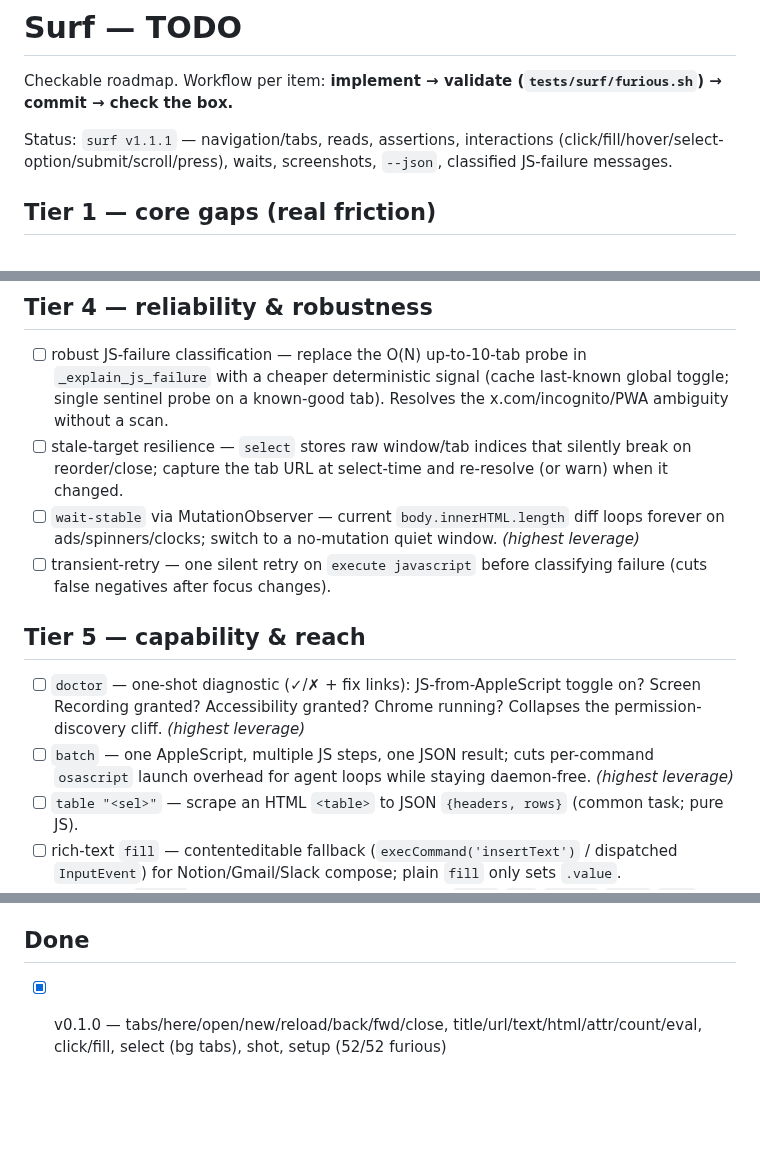
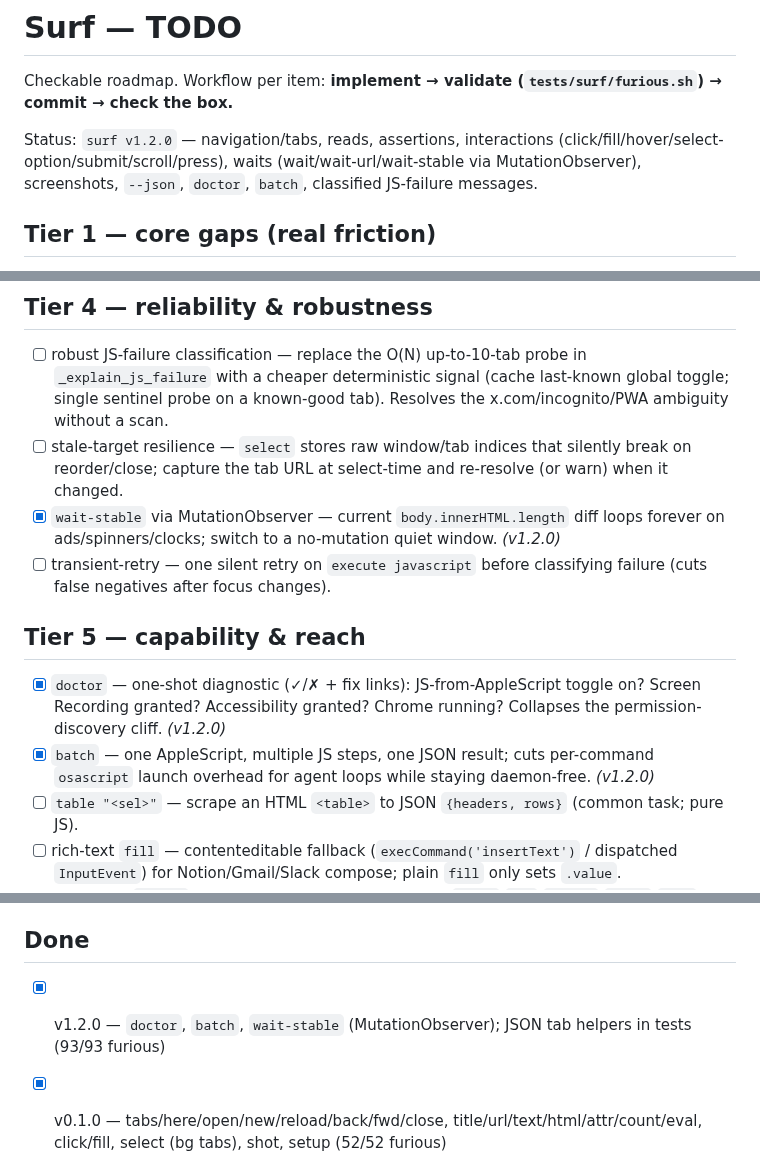
Before and after one commit to devskale/skale-skills, a Markdown page: skills/surf/surf-todo.md, 3 parts joined by grey strips. Rendered like a GitHub page; blank space fills up the shorter version.

Commit message:
docs(surf): reconcile todo — check off doctor/batch/wait-stable (shipped v1.2.0)

```diff
--- a/skills/surf/surf-todo.md
+++ b/skills/surf/surf-todo.md
@@ -2,7 +2,7 @@
 
 Checkable roadmap. Workflow per item: **implement → validate (`tests/surf/furious.sh`) → commit → check the box.**
 
-Status: `surf v1.1.1` — navigation/tabs, reads, assertions, interactions (click/fill/hover/select-option/submit/scroll/press), waits, screenshots, `--json`, classified JS-failure messages.
+Status: `surf v1.2.0` — navigation/tabs, reads, assertions, interactions (click/fill/hover/select-option/submit/scroll/press), waits (wait/wait-url/wait-stable via MutationObserver), screenshots, `--json`, `doctor`, `batch`, classified JS-failure messages.
 
 ## Tier 1 — core gaps (real friction)
 
@@ -36,13 +36,13 @@ Status: `surf v1.1.1` — navigation/tabs, reads, assertions, interactions (clic
 
 - [ ] robust JS-failure classification — replace the O(N) up-to-10-tab probe in `_explain_js_failure` with a cheaper deterministic signal (cache last-known global toggle; single sentinel probe on a known-good tab). Resolves the x.com/incognito/PWA ambiguity without a scan.
 - [ ] stale-target resilience — `select` stores raw window/tab indices that silently break on reorder/close; capture the tab URL at select-time and re-resolve (or warn) when it changed.
-- [ ] `wait-stable` via MutationObserver — current `body.innerHTML.length` diff loops forever on ads/spinners/clocks; switch to a no-mutation quiet window. *(highest leverage)*
+- [x] `wait-stable` via MutationObserver — current `body.innerHTML.length` diff loops forever on ads/spinners/clocks; switch to a no-mutation quiet window. *(v1.2.0)*
 - [ ] transient-retry — one silent retry on `execute javascript` before classifying failure (cuts false negatives after focus changes).
 
 ## Tier 5 — capability & reach
 
-- [ ] `doctor` — one-shot diagnostic (✓/✗ + fix links): JS-from-AppleScript toggle on? Screen Recording granted? Accessibility granted? Chrome running? Collapses the permission-discovery cliff. *(highest leverage)*
-- [ ] `batch` — one AppleScript, multiple JS steps, one JSON result; cuts per-command `osascript` launch overhead for agent loops while staying daemon-free. *(highest leverage)*
+- [x] `doctor` — one-shot diagnostic (✓/✗ + fix links): JS-from-AppleScript toggle on? Screen Recording granted? Accessibility granted? Chrome running? Collapses the permission-discovery cliff. *(v1.2.0)*
+- [x] `batch` — one AppleScript, multiple JS steps, one JSON result; cuts per-command `osascript` launch overhead for agent loops while staying daemon-free. *(v1.2.0)*
 - [ ] `table "<sel>"` — scrape an HTML `<table>` to JSON `{headers, rows}` (common task; pure JS).
 - [ ] rich-text `fill` — contenteditable fallback (`execCommand('insertText')` / dispatched `InputEvent`) for Notion/Gmail/Slack compose; plain `fill` only sets `.value`.
 - [ ] consistent `--json` across all read/assert commands (`title`/`url`/`exists`/`click`/`fill`/… currently emit mixed bare strings / ad-hoc JSON).
@@ -58,4 +58,5 @@ Status: `surf v1.1.1` — navigation/tabs, reads, assertions, interactions (clic
 
 ## Done
 
+- [x] v1.2.0 — `doctor`, `batch`, `wait-stable` (MutationObserver); JSON tab helpers in tests (93/93 furious)
 - [x] v0.1.0 — tabs/here/open/new/reload/back/fwd/close, title/url/text/html/attr/count/eval, click/fill, select (bg tabs), shot, setup (52/52 furious)
```
